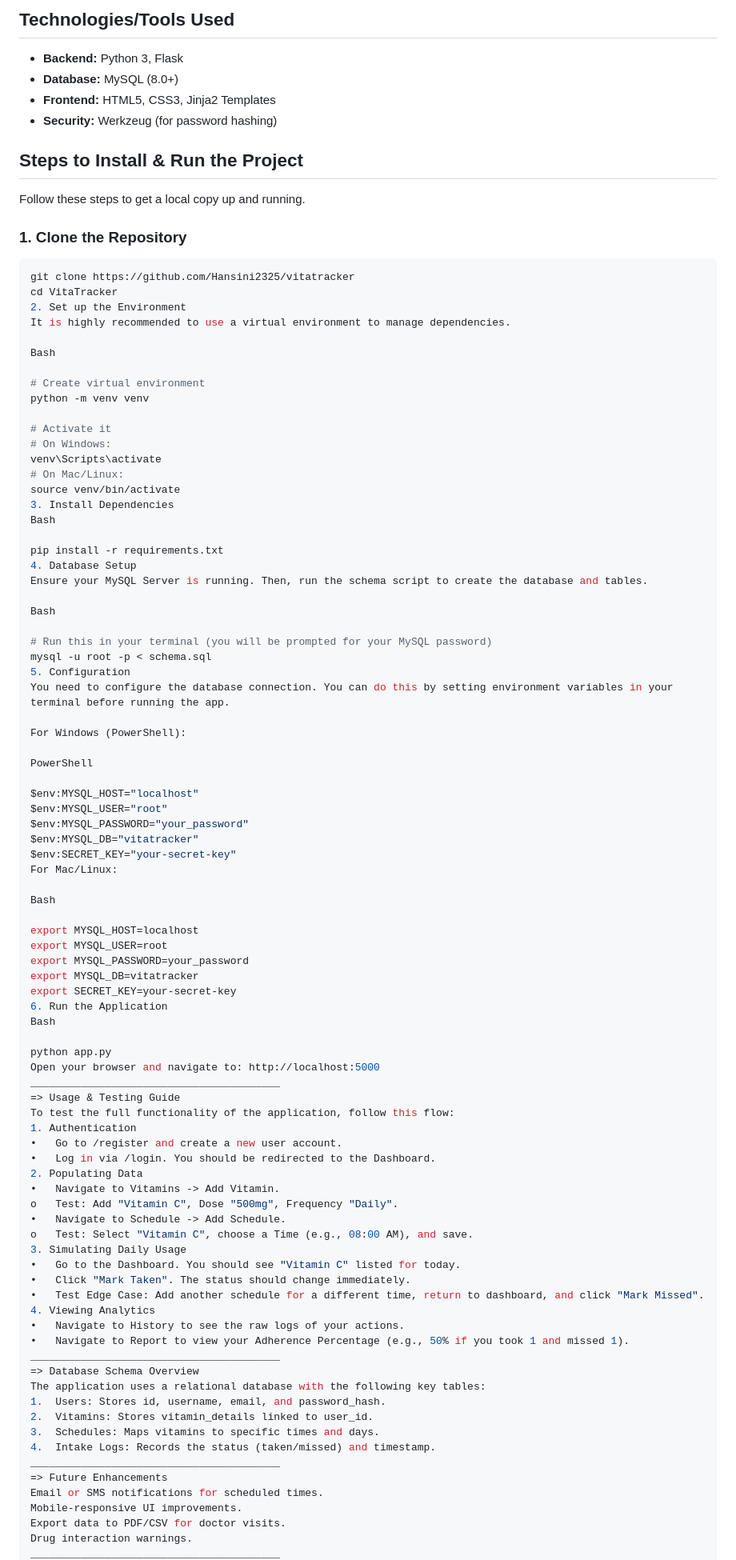
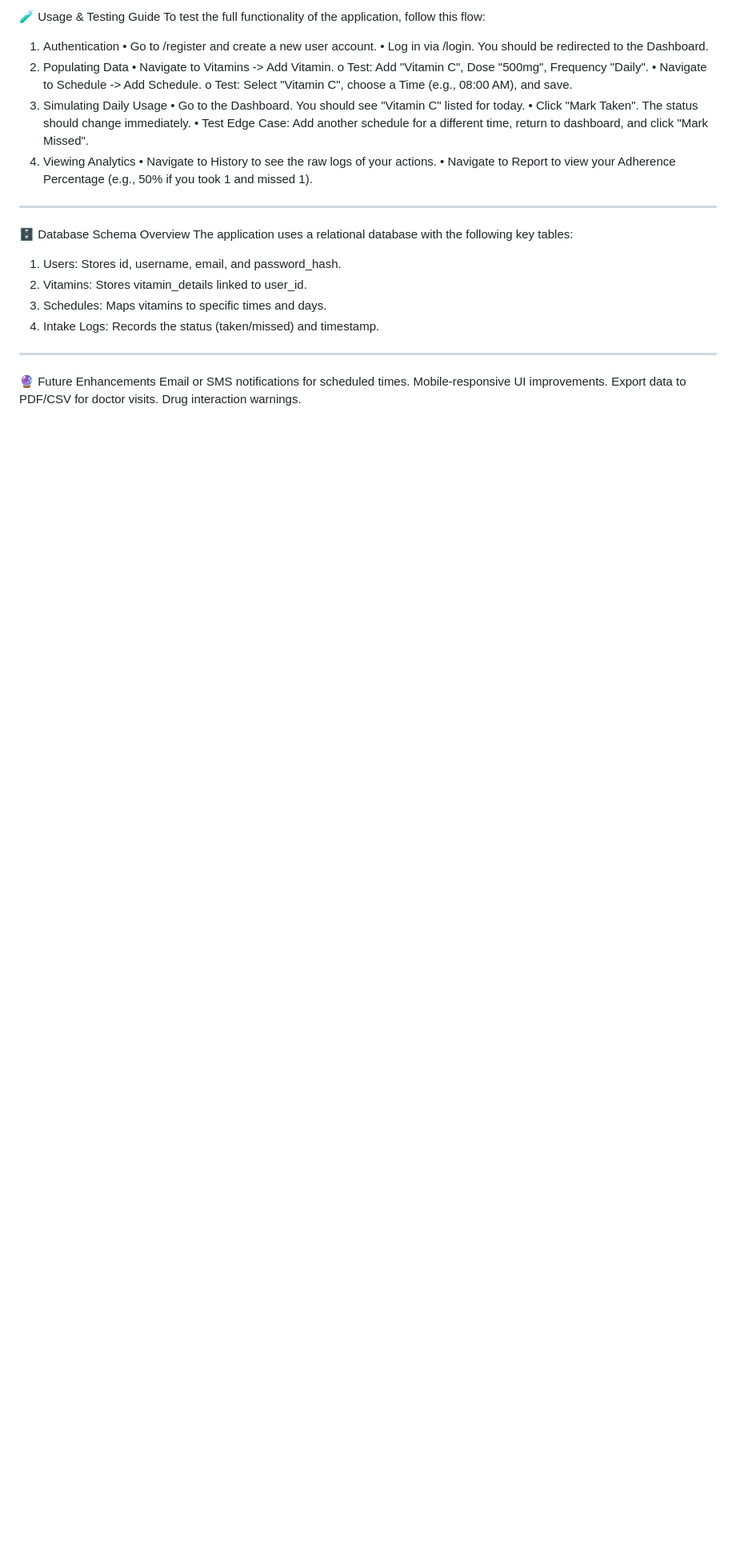
Before and after one commit to Hansini2325/vitatracker-, a Markdown page: README.md, the part around the change printed below. Shown: that part at 80% size. GitHub-like rendering; blank space fills up the shorter version.

Commit message:
Revise README to remove extensive project details
Removed detailed project overview, features, technologies, installation steps, usage guide, database schema, future enhancements, and screenshots from README.

````diff
--- a/README.md
+++ b/README.md
@@ -100,69 +85,4 @@ The application allows users to maintain a digital inventory of their vitamins,
-## Technologies/Tools Used
-* **Backend:** Python 3, Flask
-* **Database:** MySQL (8.0+)
-* **Frontend:** HTML5, CSS3, Jinja2 Templates
-* **Security:** Werkzeug (for password hashing)
-
-## Steps to Install & Run the Project
-
-Follow these steps to get a local copy up and running.
-
-### 1. Clone the Repository
-```bash
-git clone https://github.com/Hansini2325/vitatracker
-cd VitaTracker
-2. Set up the Environment
-It is highly recommended to use a virtual environment to manage dependencies.
-
-Bash
-
-# Create virtual environment
-python -m venv venv
-
-# Activate it
-# On Windows:
-venv\Scripts\activate
-# On Mac/Linux:
-source venv/bin/activate
-3. Install Dependencies
-Bash
-
-pip install -r requirements.txt
-4. Database Setup
-Ensure your MySQL Server is running. Then, run the schema script to create the database and tables.
-
-Bash
-
-# Run this in your terminal (you will be prompted for your MySQL password)
-mysql -u root -p < schema.sql
-5. Configuration
-You need to configure the database connection. You can do this by setting environment variables in your terminal before running the app.
-
-For Windows (PowerShell):
-
-PowerShell
-
-$env:MYSQL_HOST="localhost"
-$env:MYSQL_USER="root"
-$env:MYSQL_PASSWORD="your_password"
-$env:MYSQL_DB="vitatracker"
-$env:SECRET_KEY="your-secret-key"
-For Mac/Linux:
-
-Bash
-
-export MYSQL_HOST=localhost
-export MYSQL_USER=root
-export MYSQL_PASSWORD=your_password
-export MYSQL_DB=vitatracker
-export SECRET_KEY=your-secret-key
-6. Run the Application
-Bash
-
-python app.py
-Open your browser and navigate to: http://localhost:5000
-________________________________________
-=> Usage & Testing Guide
+🧪 Usage & Testing Guide
 To test the full functionality of the application, follow this flow:
 1. Authentication
 •	Go to /register and create a new user account.
@@ -180,14 +100,14 @@ o	Test: Select "Vitamin C", choose a Time (e.g., 08:00 AM), and save.
 •	Navigate to History to see the raw logs of your actions.
 •	Navigate to Report to view your Adherence Percentage (e.g., 50% if you took 1 and missed 1).
 ________________________________________
-=> Database Schema Overview
+🗄️ Database Schema Overview
 The application uses a relational database with the following key tables:
 1.	Users: Stores id, username, email, and password_hash.
 2.	Vitamins: Stores vitamin_details linked to user_id.
 3.	Schedules: Maps vitamins to specific times and days.
 4.	Intake Logs: Records the status (taken/missed) and timestamp.
 ________________________________________
-=> Future Enhancements
+🔮 Future Enhancements
 Email or SMS notifications for scheduled times.
 Mobile-responsive UI improvements.
 Export data to PDF/CSV for doctor visits.
````
Also changed, not shown: other parts of README.md (+8 -19 lines).
